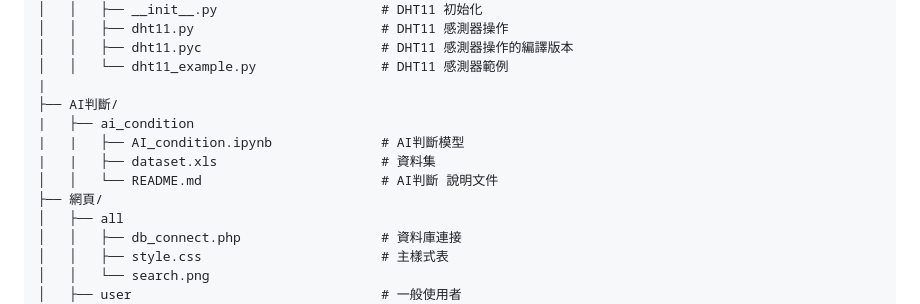
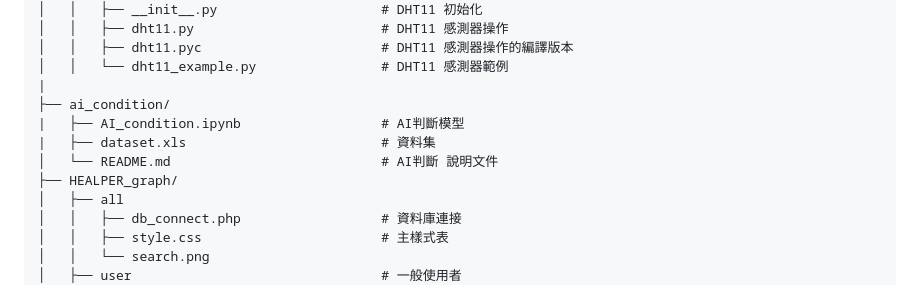
Before and after one commit to yuting-0914/HEAPLER, a Markdown page: readme.md, the part around the change. Rendered like a GitHub page.

```diff
--- a/readme.md
+++ b/readme.md
@@ -32,12 +32,11 @@ AIoT在智慧醫療的應用/
 │   │   ├── dht11.pyc                       # DHT11 感測器操作的編譯版本
 │   │   └── dht11_example.py                # DHT11 感測器範例
 |
-├── AI判斷/
-|   ├── ai_condition
-|   |   ├── AI_condition.ipynb              # AI判斷模型
-|   |   ├── dataset.xls                     # 資料集
-│   │   └── README.md                       # AI判斷 說明文件
-├── 網頁/
+├── ai_condition/
+|   ├── AI_condition.ipynb                  # AI判斷模型
+|   ├── dataset.xls                         # 資料集
+│   └── README.md                           # AI判斷 說明文件
+├── HEALPER_graph/
 │   ├── all
 │   │   ├── db_connect.php                  # 資料庫連接
 │   │   ├── style.css                       # 主樣式表
```
